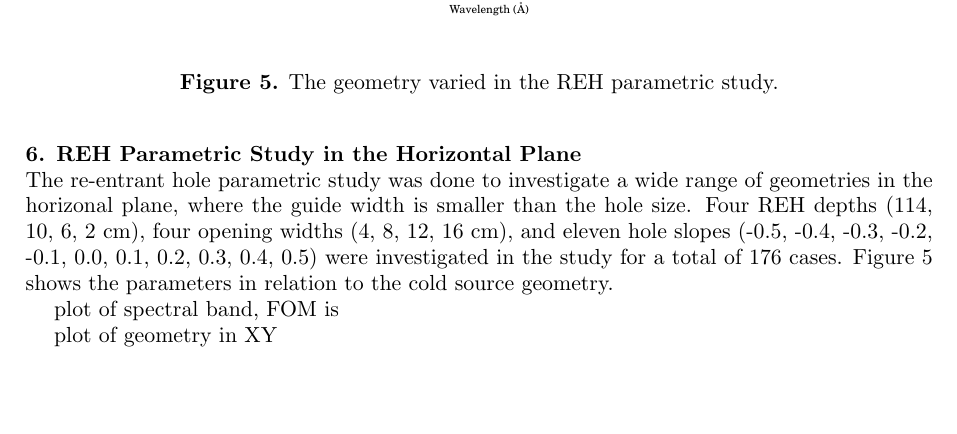
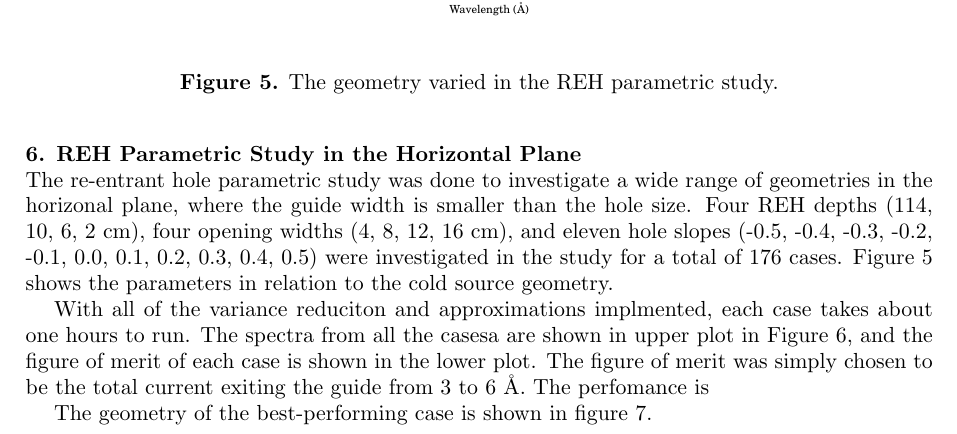
Before and after one commit to sellitforcache/ECNS2015, a LaTeX document (paper.tex): part of page 5 of 6 before the commit and part of page 5 of 7 after it, cut so that both start at the same text. Compiled offline with pdfLaTeX.

Commit message:
adding results

```diff
--- a/paper.tex
+++ b/paper.tex
@@ -115,8 +115,7 @@ The re-entrant hole parametric study was done to investigate a wide range of geo
 \caption{\label{parametric_geom}The geometry varied in the REH parametric study.}
 \end{figure}
 
-
-plot of spectral band, FOM is
+With all of the variance reduciton and approximations implmented, each case takes about one hours to run.  The spectra from all the casesa are shown in upper plot in Figure \ref{parametric_REH}, and the figure of merit of each case is shown in the lower plot.  The figure of merit was simply chosen to be the total current exiting the guide from 3 to 6 \AA.  The perfomance is
 
 \begin{figure}
 \begin{center}
@@ -125,8 +124,7 @@ plot of spectral band, FOM is
 \caption{\label{parametric_REH}The envelope formed by the spectra from all 176 cases considered (upper) and their figures of merit (lower) which is total current from 3 to 6 \AA.}
 \end{figure}
 
-
-plot of geometry in XY
+The geometry of the best-performing case is shown in figure \ref{case077}.
 
 \begin{figure}
 \begin{center}
```
